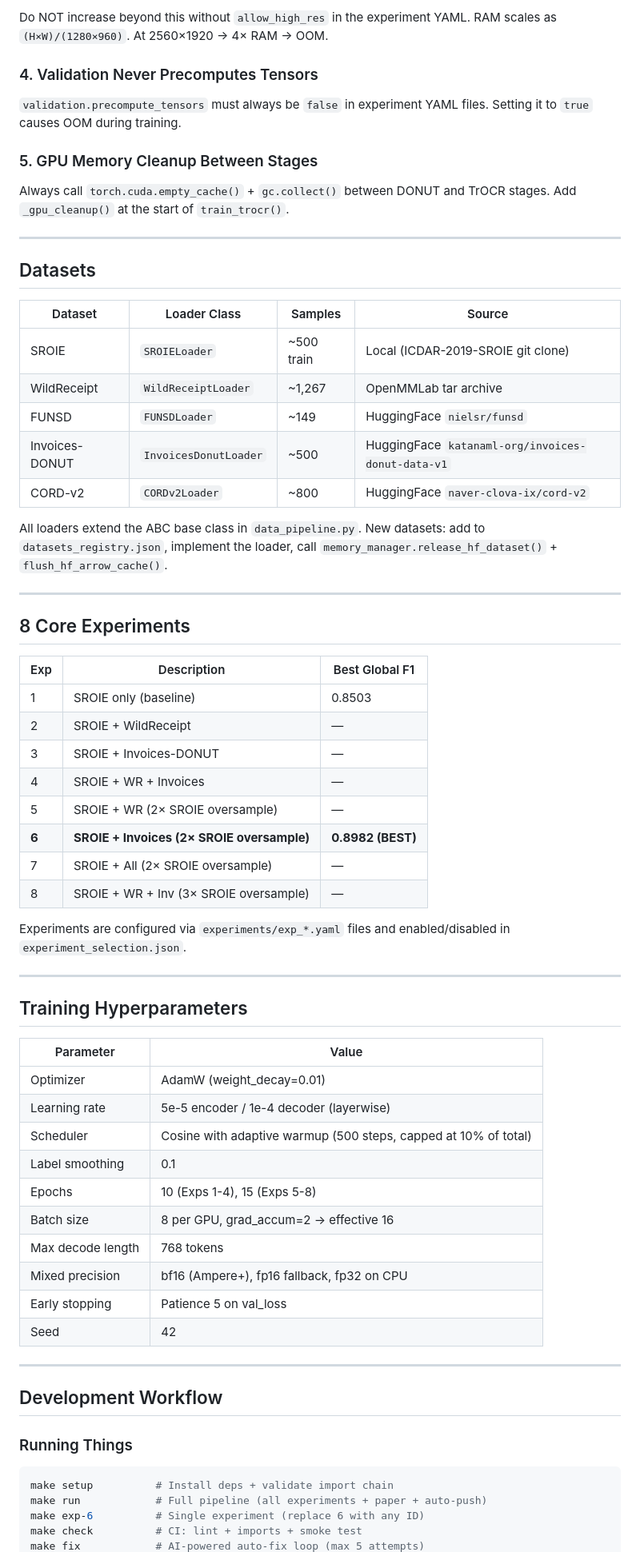
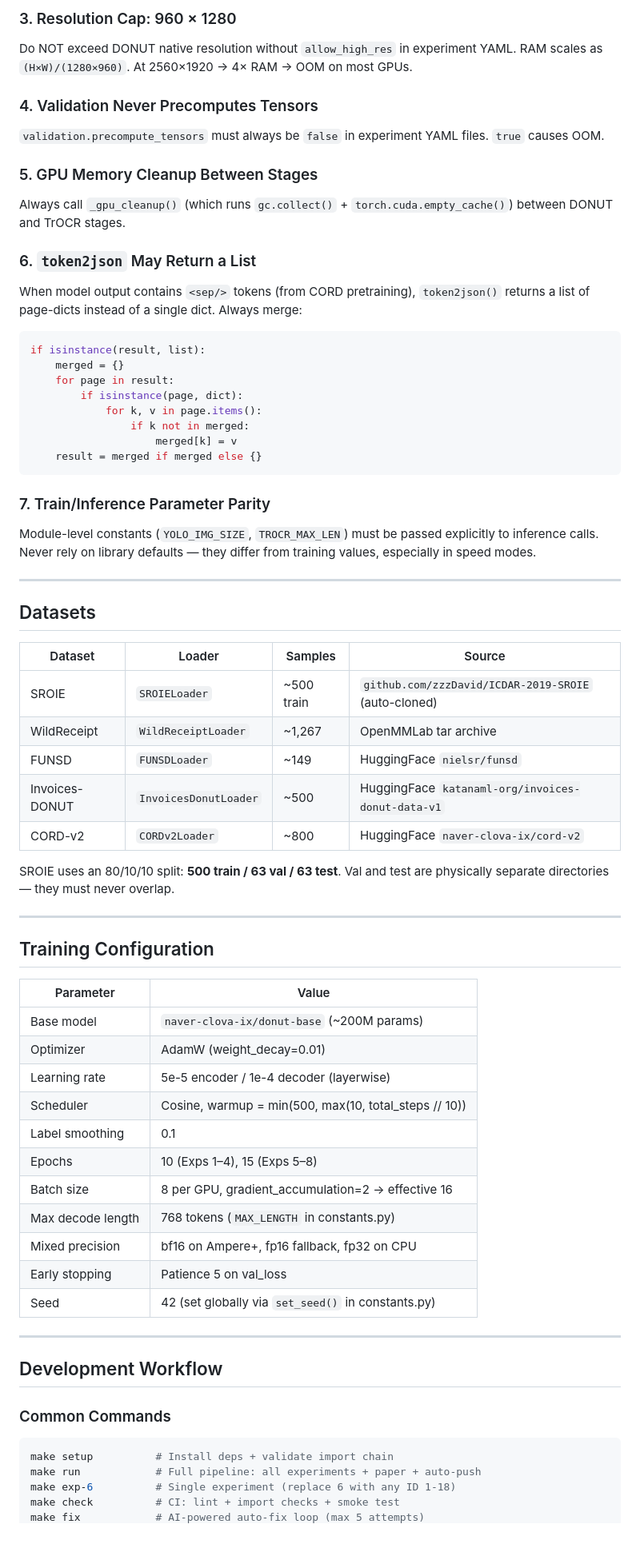
Before and after one commit to aiparallel0/kaggle, a Markdown page: my-agent.agent.md, the part around one of its changes. Shown at 80% size. Rendered like a GitHub page.

````diff
--- a/my-agent.agent.md
+++ b/my-agent.agent.md
@@ -85,71 +92,76 @@ Without this, checkpoint reload destroys `lm_head` → **F1 = 0.00 on every pred
 
-Do NOT increase beyond this without `allow_high_res` in the experiment YAML. RAM scales as `(H×W)/(1280×960)`. At 2560×1920 → 4× RAM → OOM.
+### 3. Resolution Cap: 960 × 1280
+
+Do NOT exceed DONUT native resolution without `allow_high_res` in experiment YAML. RAM scales as `(H×W)/(1280×960)`. At 2560×1920 → 4× RAM → OOM on most GPUs.
 
 ### 4. Validation Never Precomputes Tensors
 
-`validation.precompute_tensors` must always be `false` in experiment YAML files. Setting it to `true` causes OOM during training.
+`validation.precompute_tensors` must always be `false` in experiment YAML files. `true` causes OOM.
 
 ### 5. GPU Memory Cleanup Between Stages
 
-Always call `torch.cuda.empty_cache()` + `gc.collect()` between DONUT and TrOCR stages. Add `_gpu_cleanup()` at the start of `train_trocr()`.
+Always call `_gpu_cleanup()` (which runs `gc.collect()` + `torch.cuda.empty_cache()`) between DONUT and TrOCR stages.
+
+### 6. `token2json` May Return a List
+
+When model output contains `<sep/>` tokens (from CORD pretraining), `token2json()` returns a list of page-dicts instead of a single dict. Always merge:
+
+```python
+if isinstance(result, list):
+    merged = {}
+    for page in result:
+        if isinstance(page, dict):
+            for k, v in page.items():
+                if k not in merged:
+                    merged[k] = v
+    result = merged if merged else {}
+```
+
+### 7. Train/Inference Parameter Parity
+
+Module-level constants (`YOLO_IMG_SIZE`, `TROCR_MAX_LEN`) must be passed explicitly to inference calls. Never rely on library defaults — they differ from training values, especially in speed modes.
 
 ---
 
 ## Datasets
 
-| Dataset | Loader Class | Samples | Source |
-|---------|-------------|---------|--------|
-| SROIE | `SROIELoader` | ~500 train | Local (ICDAR-2019-SROIE git clone) |
+| Dataset | Loader | Samples | Source |
+|---|---|---|---|
+| SROIE | `SROIELoader` | ~500 train | `github.com/zzzDavid/ICDAR-2019-SROIE` (auto-cloned) |
 | WildReceipt | `WildReceiptLoader` | ~1,267 | OpenMMLab tar archive |
 | FUNSD | `FUNSDLoader` | ~149 | HuggingFace `nielsr/funsd` |
 | Invoices-DONUT | `InvoicesDonutLoader` | ~500 | HuggingFace `katanaml-org/invoices-donut-data-v1` |
 | CORD-v2 | `CORDv2Loader` | ~800 | HuggingFace `naver-clova-ix/cord-v2` |
 
-All loaders extend the ABC base class in `data_pipeline.py`. New datasets: add to `datasets_registry.json`, implement the loader, call `memory_manager.release_hf_dataset()` + `flush_hf_arrow_cache()`.
+SROIE uses an 80/10/10 split: **500 train / 63 val / 63 test**. Val and test are physically separate directories — they must never overlap.
 
 ---
 
-## 8 Core Experiments
-
-| Exp | Description | Best Global F1 |
-|-----|-------------|---------------|
-| 1 | SROIE only (baseline) | 0.8503 |
-| 2 | SROIE + WildReceipt | — |
-| 3 | SROIE + Invoices-DONUT | — |
-| 4 | SROIE + WR + Invoices | — |
-| 5 | SROIE + WR (2× SROIE oversample) | — |
-| **6** | **SROIE + Invoices (2× SROIE oversample)** | **0.8982 (BEST)** |
-| 7 | SROIE + All (2× SROIE oversample) | — |
-| 8 | SROIE + WR + Inv (3× SROIE oversample) | — |
-
-Experiments are configured via `experiments/exp_*.yaml` files and enabled/disabled in `experiment_selection.json`.
-
----
-
-## Training Hyperparameters
+## Training Configuration
 
 | Parameter | Value |
-|-----------|-------|
+|---|---|
+| Base model | `naver-clova-ix/donut-base` (~200M params) |
 | Optimizer | AdamW (weight_decay=0.01) |
 | Learning rate | 5e-5 encoder / 1e-4 decoder (layerwise) |
-| Scheduler | Cosine with adaptive warmup (500 steps, capped at 10% of total) |
+| Scheduler | Cosine, warmup = min(500, max(10, total_steps // 10)) |
 | Label smoothing | 0.1 |
-| Epochs | 10 (Exps 1-4), 15 (Exps 5-8) |
-| Batch size | 8 per GPU, grad_accum=2 → effective 16 |
-| Max decode length | 768 tokens |
-| Mixed precision | bf16 (Ampere+), fp16 fallback, fp32 on CPU |
+| Epochs | 10 (Exps 1–4), 15 (Exps 5–8) |
+| Batch size | 8 per GPU, gradient_accumulation=2 → effective 16 |
+| Max decode length | 768 tokens (`MAX_LENGTH` in constants.py) |
+| Mixed precision | bf16 on Ampere+, fp16 fallback, fp32 on CPU |
 | Early stopping | Patience 5 on val_loss |
-| Seed | 42 |
+| Seed | 42 (set globally via `set_seed()` in constants.py) |
 
 ---
 
 ## Development Workflow
 
-### Running Things
+### Common Commands
 
 ```bash
 make setup          # Install deps + validate import chain
-make run            # Full pipeline (all experiments + paper + auto-push)
-make exp-6          # Single experiment (replace 6 with any ID)
-make check          # CI: lint + imports + smoke test
+make run            # Full pipeline: all experiments + paper + auto-push
+make exp-6          # Single experiment (replace 6 with any ID 1-18)
+make check          # CI: lint + import checks + smoke test
 make fix            # AI-powered auto-fix loop (max 5 attempts)
````
Also changed, not shown: other parts of my-agent.agent.md (+115 -127 lines).
